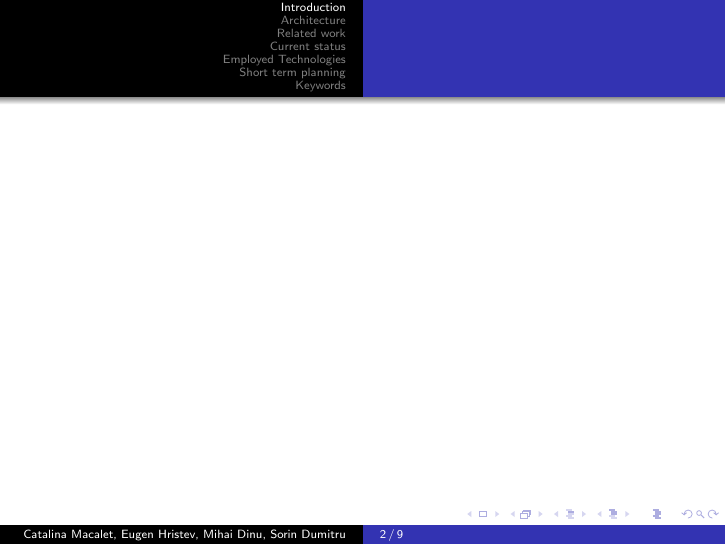
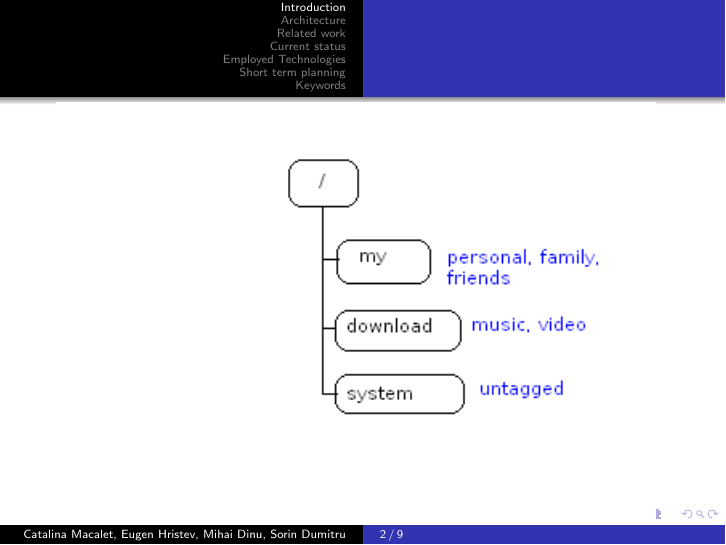
Before and after one commit to sorindumitru/tagfs, LaTeX slides (docs/week6/slides.tex): page 2 of 9. The pictures show the PDF file docs/week6/slides.pdf that the author committed with the source.

Commit message:
Added introduction picture

```diff
--- a/docs/week6/slides.tex
+++ b/docs/week6/slides.tex
@@ -29,12 +29,13 @@
 \section{Introduction}
 
 \begin{frame}
+  \includegraphics[scale=0.8]{art/schema.png}
 \end{frame}
 
 \section{Architecture}
 
 \begin{frame}
-  \includegraphics[scale=0.6]{art/archall.pdf}
+  \includegraphics[scale=0.5]{art/archall.pdf}
 \end{frame}
 
 \begin{frame}
```
Also changed, not shown: docs/week6/art/schema.png (added), docs/week6/slides.pdf.
